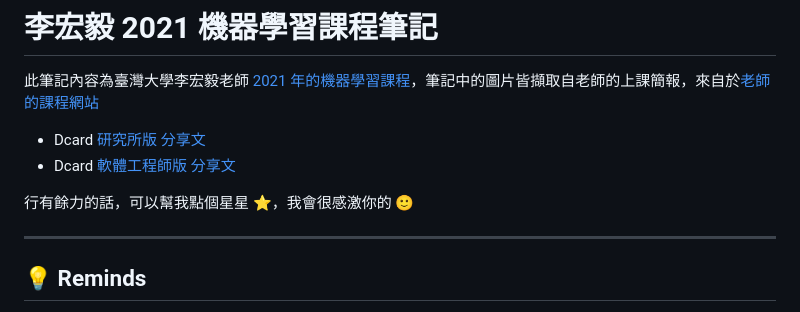
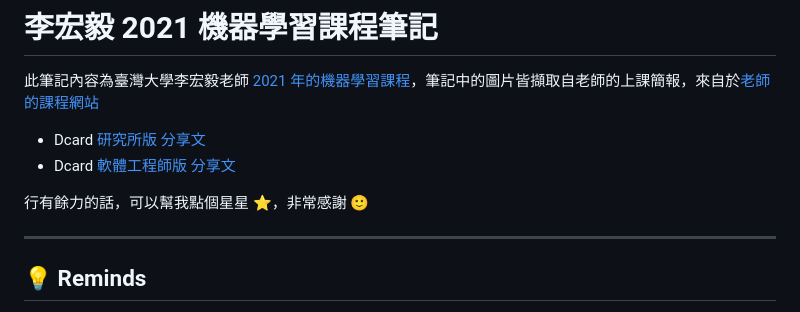
Before and after one commit to chsiang426/ML-2021-notes, a Markdown page: README.md, the part around the change. Drawn GitHub-style.

```diff
--- a/README.md
+++ b/README.md
@@ -5,7 +5,7 @@
 * Dcard [研究所版 分享文](https://www.dcard.tw/f/graduate_school/p/241639442)
 * Dcard [軟體工程師版 分享文](https://www.dcard.tw/f/softwareengineer/p/241639712)
 
-行有餘力的話，可以幫我點個星星 ⭐，我會很感激你的 🙂
+行有餘力的話，可以幫我點個星星 ⭐，非常感謝 🙂
 
 ---
 
```
